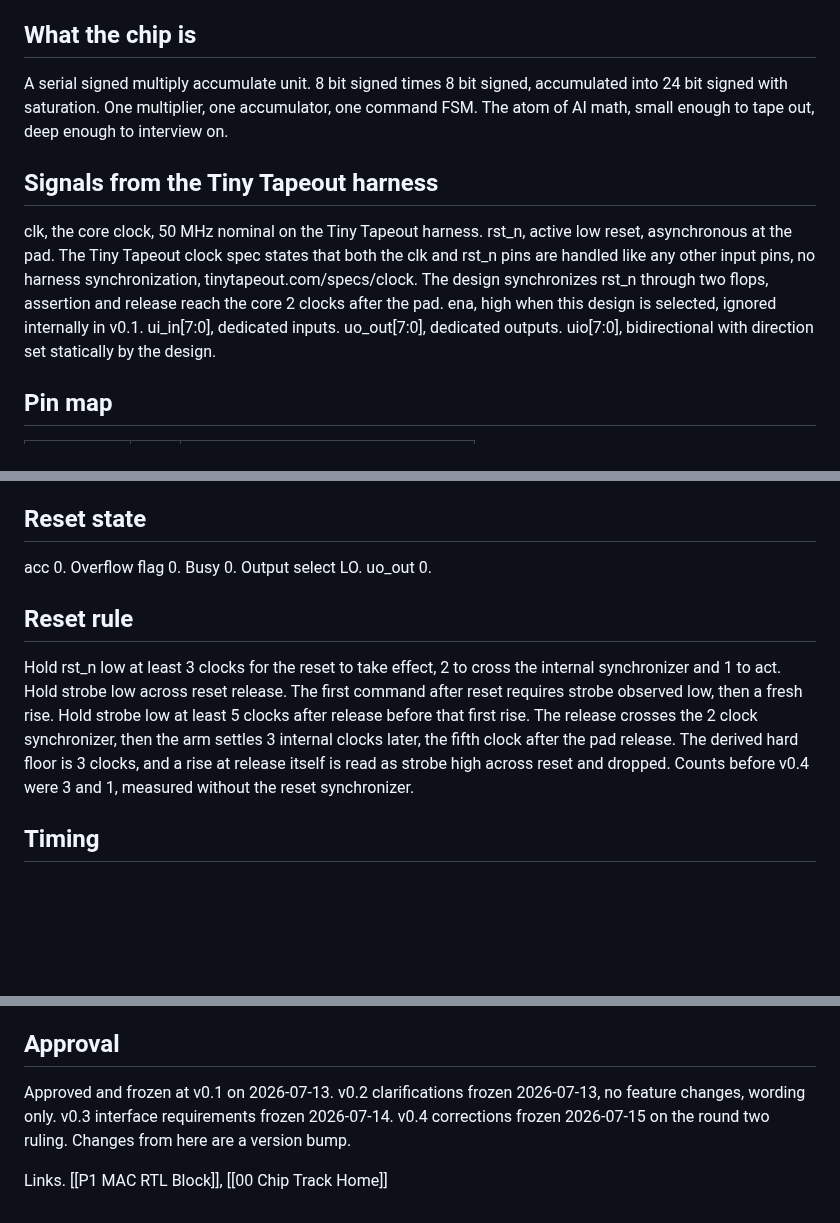
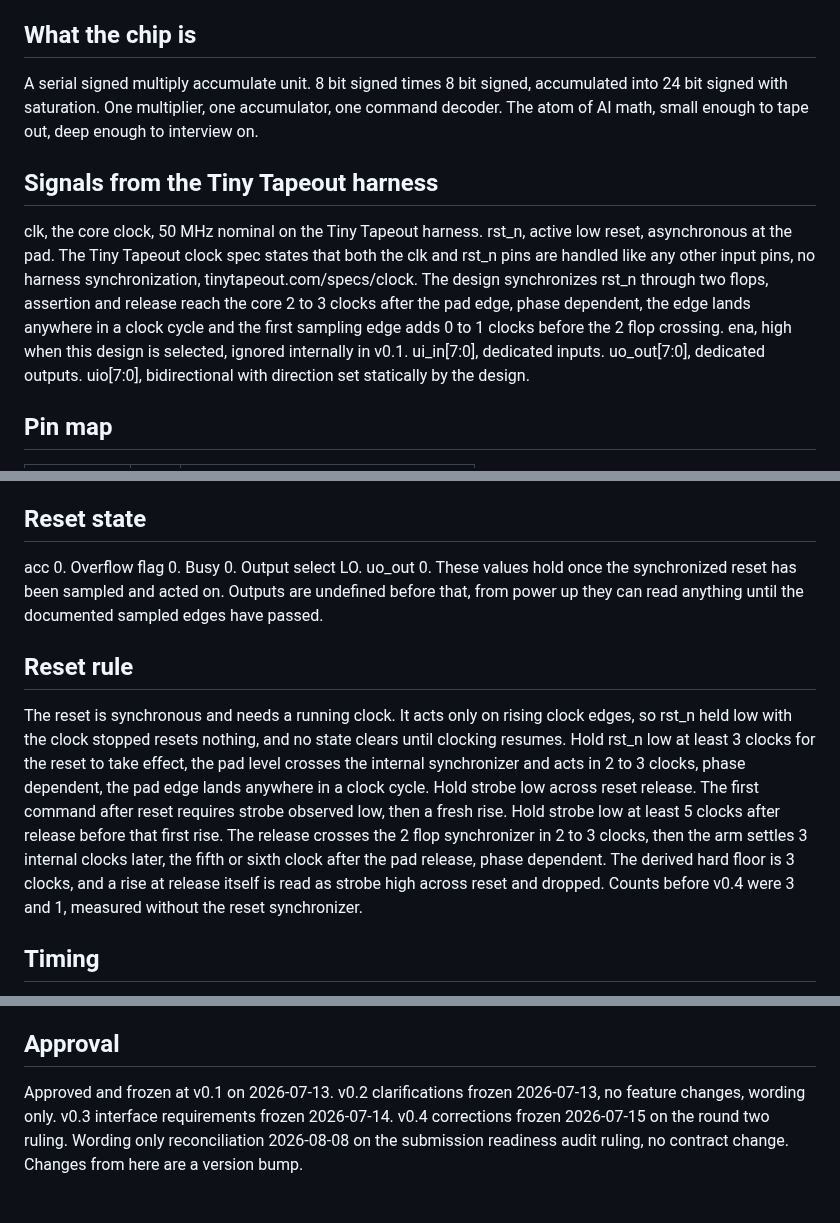
Before and after one commit to Arnav66692/mac8, a Markdown page: docs/SPEC.md, 3 parts joined by grey strips. Drawn GitHub-style; blank space fills up the shorter version.

Commit message:
docs: precise ringing guarantee, phase aware reset counts, stopped clock behavior, 24 signal control count, wording only per the audit ruling [skip ci]

```diff
--- a/docs/SPEC.md
+++ b/docs/SPEC.md
@@ -17,11 +19,11 @@ One page. This is the contract the RTL, the testbench, and the Tiny Tapeout inte
 
 ## What the chip is
 
-A serial signed multiply accumulate unit. 8 bit signed times 8 bit signed, accumulated into 24 bit signed with saturation. One multiplier, one accumulator, one command FSM. The atom of AI math, small enough to tape out, deep enough to interview on.
+A serial signed multiply accumulate unit. 8 bit signed times 8 bit signed, accumulated into 24 bit signed with saturation. One multiplier, one accumulator, one command decoder. The atom of AI math, small enough to tape out, deep enough to interview on.
 
 ## Signals from the Tiny Tapeout harness
 
-clk, the core clock, 50 MHz nominal on the Tiny Tapeout harness. rst_n, active low reset, asynchronous at the pad. The Tiny Tapeout clock spec states that both the clk and rst_n pins are handled like any other input pins, no harness synchronization, tinytapeout.com/specs/clock. The design synchronizes rst_n through two flops, assertion and release reach the core 2 clocks after the pad. ena, high when this design is selected, ignored internally in v0.1. ui_in[7:0], dedicated inputs. uo_out[7:0], dedicated outputs. uio[7:0], bidirectional with direction set statically by the design.
+clk, the core clock, 50 MHz nominal on the Tiny Tapeout harness. rst_n, active low reset, asynchronous at the pad. The Tiny Tapeout clock spec states that both the clk and rst_n pins are handled like any other input pins, no harness synchronization, tinytapeout.com/specs/clock. The design synchronizes rst_n through two flops, assertion and release reach the core 2 to 3 clocks after the pad edge, phase dependent, the edge lands anywhere in a clock cycle and the first sampling edge adds 0 to 1 clocks before the 2 flop crossing. ena, high when this design is selected, ignored internally in v0.1. ui_in[7:0], dedicated inputs. uo_out[7:0], dedicated outputs. uio[7:0], bidirectional with direction set statically by the design.
 
 ## Pin map
 
@@ -82,11 +84,11 @@ After a SEL command, sample uo_out no earlier than 4 clocks after the strobe ris
 
 ## Reset state
 
-acc 0. Overflow flag 0. Busy 0. Output select LO. uo_out 0.
+acc 0. Overflow flag 0. Busy 0. Output select LO. uo_out 0. These values hold once the synchronized reset has been sampled and acted on. Outputs are undefined before that, from power up they can read anything until the documented sampled edges have passed.
 
 ## Reset rule
 
-Hold rst_n low at least 3 clocks for the reset to take effect, 2 to cross the internal synchronizer and 1 to act. Hold strobe low across reset release. The first command after reset requires strobe observed low, then a fresh rise. Hold strobe low at least 5 clocks after release before that first rise. The release crosses the 2 clock synchronizer, then the arm settles 3 internal clocks later, the fifth clock after the pad release. The derived hard floor is 3 clocks, and a rise at release itself is read as strobe high across reset and dropped. Counts before v0.4 were 3 and 1, measured without the reset synchronizer.
+The reset is synchronous and needs a running clock. It acts only on rising clock edges, so rst_n held low with the clock stopped resets nothing, and no state clears until clocking resumes. Hold rst_n low at least 3 clocks for the reset to take effect, the pad level crosses the internal synchronizer and acts in 2 to 3 clocks, phase dependent, the pad edge lands anywhere in a clock cycle. Hold strobe low across reset release. The first command after reset requires strobe observed low, then a fresh rise. Hold strobe low at least 5 clocks after release before that first rise. The release crosses the 2 flop synchronizer in 2 to 3 clocks, then the arm settles 3 internal clocks later, the fifth or sixth clock after the pad release, phase dependent. The derived hard floor is 3 clocks, and a rise at release itself is read as strobe high across reset and dropped. Counts before v0.4 were 3 and 1, measured without the reset synchronizer.
 
 ## Timing
 
@@ -105,6 +107,4 @@ CLR once. Per element, LDA x_i, then LDB w_i, then MAC. After the last element,
 
 ## Approval
 
-Approved and frozen at v0.1 on 2026-07-13. v0.2 clarifications frozen 2026-07-13, no feature changes, wording only. v0.3 interface requirements frozen 2026-07-14. v0.4 corrections frozen 2026-07-15 on the round two ruling. Changes from here are a version bump.
-
-Links. [[P1 MAC RTL Block]], [[00 Chip Track Home]]
+Approved and frozen at v0.1 on 2026-07-13. v0.2 clarifications frozen 2026-07-13, no feature changes, wording only. v0.3 interface requirements frozen 2026-07-14. v0.4 corrections frozen 2026-07-15 on the round two ruling. Wording only reconciliation 2026-08-08 on the submission readiness audit ruling, no contract change. Changes from here are a version bump.
```
Also changed, not shown: other parts of docs/SPEC.md (+3 -1 lines), docs/info.md (+7 -5 lines).
